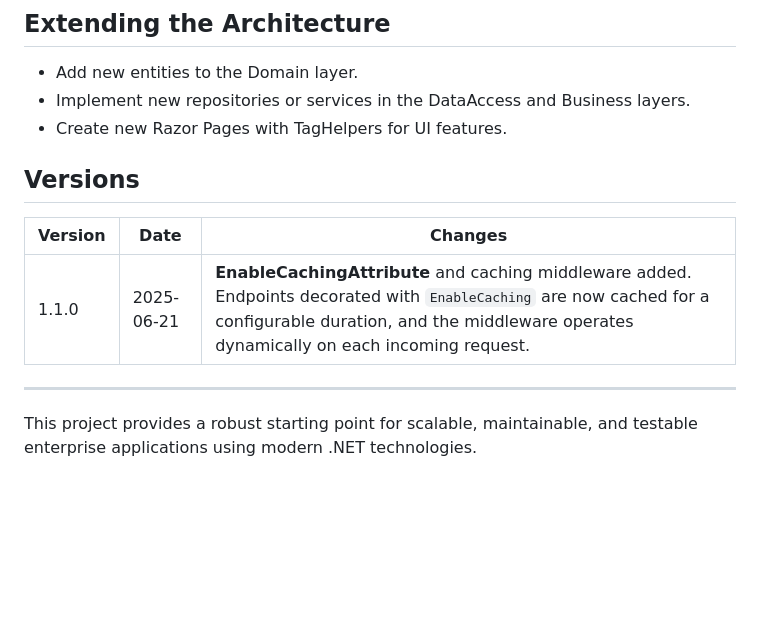
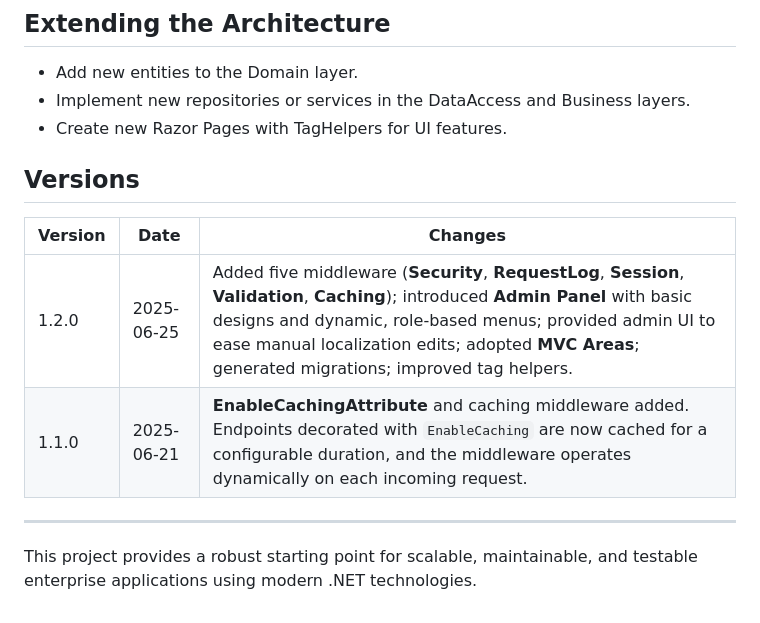
Before and after one commit to halil-cinar/MumArchitecture, a Markdown page: README.md, the part around the change. Drawn GitHub-style; blank space fills up the shorter version.

```diff
--- a/README.md
+++ b/README.md
@@ -98,12 +98,15 @@ MumArchitecture is a base architecture project designed to provide a clean, exte
 - Implement new repositories or services in the DataAccess and Business layers.
 - Create new Razor Pages with TagHelpers for UI features.
 
+
 ## Versions
 
 | Version | Date | Changes |
 |---------|------|---------|
+| 1.2.0   | 2025-06-25 | Added five middleware (**Security**, **RequestLog**, **Session**, **Validation**, **Caching**); introduced **Admin Panel** with basic designs and dynamic, role-based menus; provided admin UI to ease manual localization edits; adopted **MVC Areas**; generated migrations; improved tag helpers. |
 | 1.1.0   | 2025-06-21 | **EnableCachingAttribute** and caching middleware added. Endpoints decorated with `EnableCaching` are now cached for a configurable duration, and the middleware operates dynamically on each incoming request. |
 
 ---
 
+
 This project provides a robust starting point for scalable, maintainable, and testable enterprise applications using modern .NET technologies.
```
